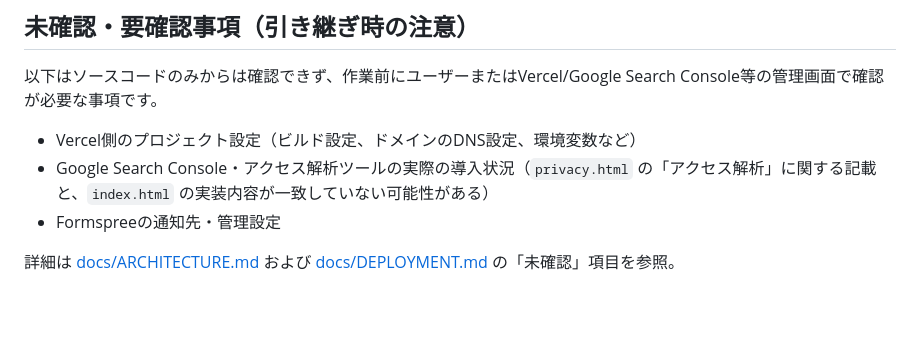
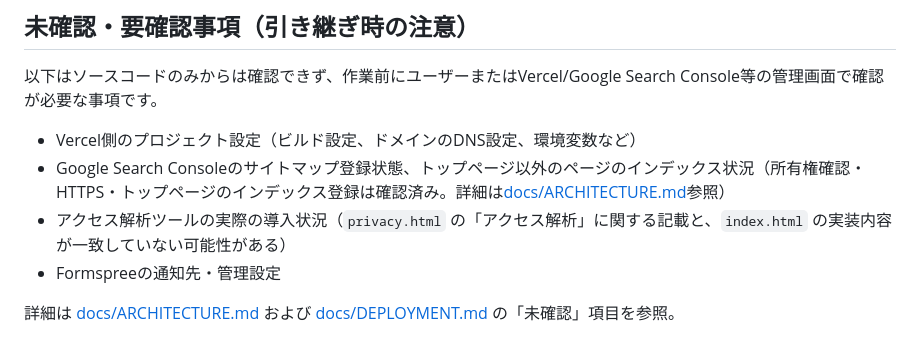
Before and after one commit to Taro-pon/superlap, a Markdown page: CLAUDE.md, the part around the change. GitHub-like rendering; blank space fills up the shorter version.

Commit message:
docs: update Google Search Console verification status

```diff
--- a/CLAUDE.md
+++ b/CLAUDE.md
@@ -49,7 +49,8 @@
 以下はソースコードのみからは確認できず、作業前にユーザーまたはVercel/Google Search Console等の管理画面で確認が必要な事項です。
 
 - Vercel側のプロジェクト設定（ビルド設定、ドメインのDNS設定、環境変数など）
-- Google Search Console・アクセス解析ツールの実際の導入状況（`privacy.html` の「アクセス解析」に関する記載と、`index.html` の実装内容が一致していない可能性がある）
+- Google Search Consoleのサイトマップ登録状態、トップページ以外のページのインデックス状況（所有権確認・HTTPS・トップページのインデックス登録は確認済み。詳細は[docs/ARCHITECTURE.md](docs/ARCHITECTURE.md)参照）
+- アクセス解析ツールの実際の導入状況（`privacy.html` の「アクセス解析」に関する記載と、`index.html` の実装内容が一致していない可能性がある）
 - Formspreeの通知先・管理設定
 
 詳細は [docs/ARCHITECTURE.md](docs/ARCHITECTURE.md) および [docs/DEPLOYMENT.md](docs/DEPLOYMENT.md) の「未確認」項目を参照。
```
Also changed, not shown: docs/ARCHITECTURE.md (+6 -1 lines), docs/DEPLOYMENT.md (+1 -1 lines).
